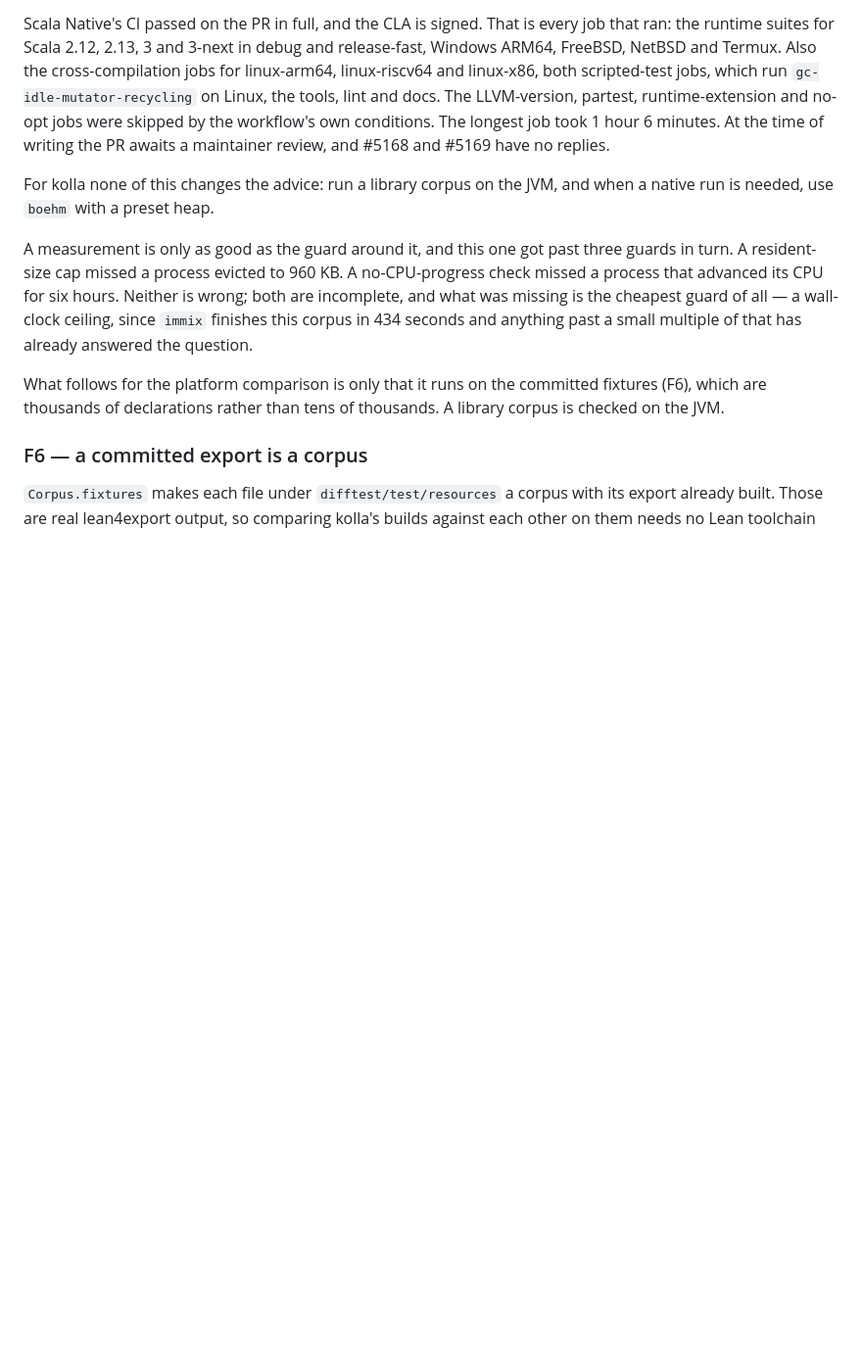
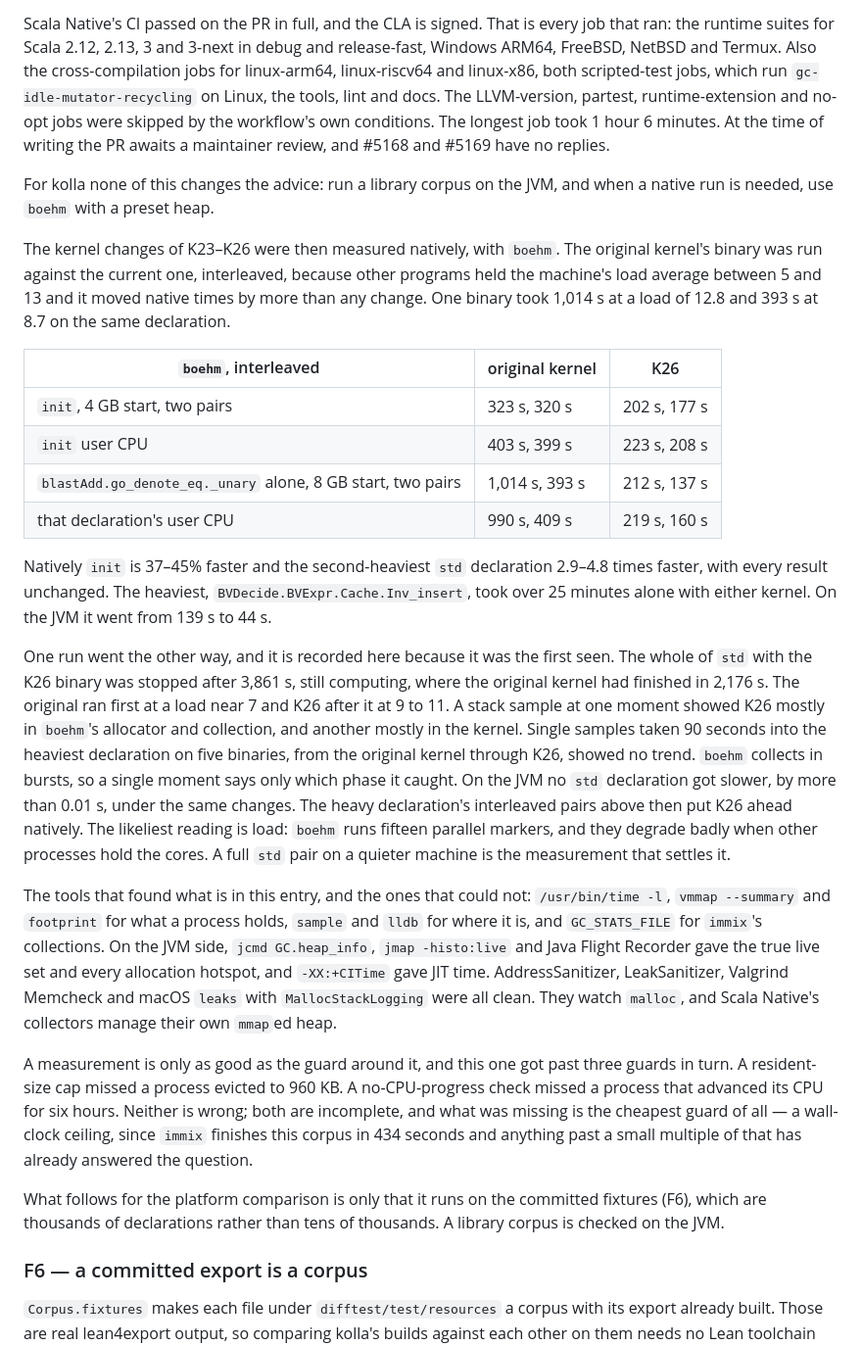
Before and after one commit to oluies/kolla, a Markdown page: docs/semantics.md, the part around the change. Shown at 98% size. Drawn GitHub-style; blank space fills up the shorter version.

Commit message:
docs: native boehm on the K26 kernel, and the tools behind F7
Interleaved against the original kernel under load, boehm checks init 37-45%
faster and the second-heaviest std declaration 2.9-4.8x faster. Records the
one full std run that went the other way, why load is the likeliest reading,
and that a quiet std pair is still to come. Lists the measuring tools and why
the malloc checkers saw nothing.

```diff
--- a/docs/semantics.md
+++ b/docs/semantics.md
@@ -2721,6 +2721,47 @@ and #5169 have no replies.
 For kolla none of this changes the advice: run a library corpus on the JVM,
 and when a native run is needed, use `boehm` with a preset heap.
 
+The kernel changes of K23–K26 were then measured natively, with `boehm`. The
+original kernel's binary was run against the current one, interleaved,
+because other programs held the machine's load average between 5 and 13 and
+it moved native times by more than any change. One binary took 1,014 s at a
+load of 12.8 and 393 s at 8.7 on the same declaration.
+
+| `boehm`, interleaved | original kernel | K26 |
+|---|---|---|
+| `init`, 4 GB start, two pairs | 323 s, 320 s | 202 s, 177 s |
+| `init` user CPU | 403 s, 399 s | 223 s, 208 s |
+| `blastAdd.go_denote_eq._unary` alone, 8 GB start, two pairs | 1,014 s, 393 s | 212 s, 137 s |
+| that declaration's user CPU | 990 s, 409 s | 219 s, 160 s |
+
+Natively `init` is 37–45% faster and the second-heaviest `std` declaration
+2.9–4.8 times faster, with every result unchanged. The heaviest,
+`BVDecide.BVExpr.Cache.Inv_insert`, took over 25 minutes alone with either
+kernel. On the JVM it went from 139 s to 44 s.
+
+One run went the other way, and it is recorded here because it was the first
+seen. The whole of `std` with the K26 binary was stopped after 3,861 s, still
+computing, where the original kernel had finished in 2,176 s. The original ran
+first at a load near 7 and K26 after it at 9 to 11. A stack sample at one
+moment showed K26 mostly in `boehm`'s allocator and collection, and another
+mostly in the kernel. Single samples taken 90 seconds into the heaviest
+declaration on five binaries, from the original kernel through K26, showed no
+trend. `boehm` collects in bursts, so a single moment says only which phase it
+caught. On the JVM no `std` declaration got slower, by more than 0.01 s, under
+the same changes. The heavy declaration's interleaved pairs above then
+put K26 ahead natively. The likeliest reading is load: `boehm` runs fifteen
+parallel markers, and they degrade badly when other processes hold the cores.
+A full `std` pair on a quieter machine is the measurement that settles it.
+
+The tools that found what is in this entry, and the ones that could not:
+`/usr/bin/time -l`, `vmmap --summary` and `footprint` for what a process holds,
+`sample` and `lldb` for where it is, and `GC_STATS_FILE` for `immix`'s
+collections. On the JVM side, `jcmd GC.heap_info`, `jmap -histo:live` and Java
+Flight Recorder gave the true live set and every allocation hotspot, and
+`-XX:+CITime` gave JIT time. AddressSanitizer, LeakSanitizer, Valgrind Memcheck
+and macOS `leaks` with `MallocStackLogging` were all clean. They watch
+`malloc`, and Scala Native's collectors manage their own `mmap`ed heap.
+
 A measurement is only as good as the guard around it, and this one got past
 three guards in turn. A resident-size cap missed a process evicted to 960 KB.
 A no-CPU-progress check missed a process that advanced its CPU for six hours.
```
Also changed, not shown: README.md (+4 -3 lines).
